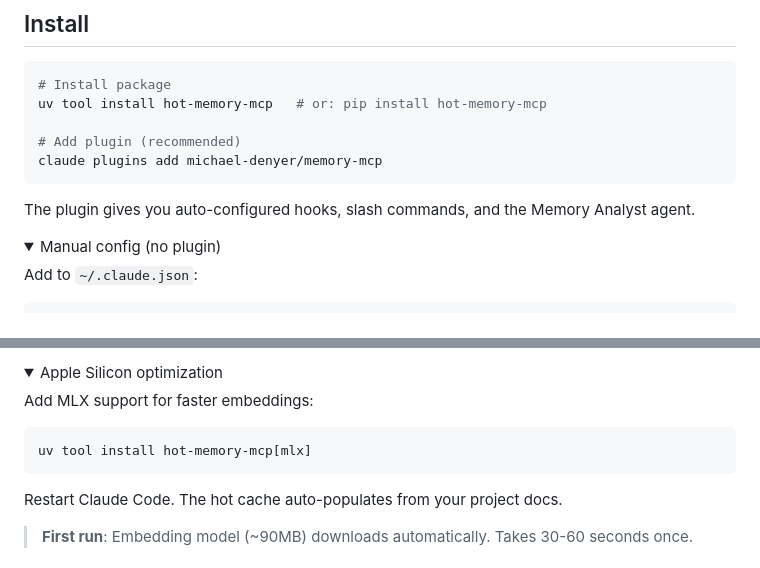
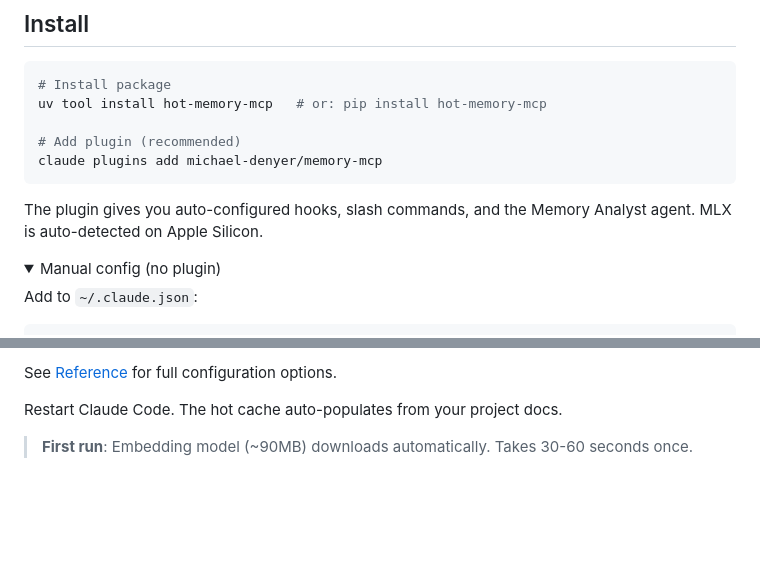
Before and after one commit to michael-denyer/memory-mcp, a Markdown page: README.md, 2 parts joined by grey strips. GitHub-like rendering; folded sections open; blank space fills up the shorter version.

````diff
--- a/README.md
+++ b/README.md
@@ -56,7 +56,7 @@ uv tool install hot-memory-mcp   # or: pip install hot-memory-mcp
 claude plugins add michael-denyer/memory-mcp
 ```
 
-The plugin gives you auto-configured hooks, slash commands, and the Memory Analyst agent.
+The plugin gives you auto-configured hooks, slash commands, and the Memory Analyst agent. MLX is auto-detected on Apple Silicon.
 
 <details>
 <summary>Manual config (no plugin)</summary>
@@ -76,11 +75,5 @@ Add to `~/.claude.json`:
 
-<details>
-<summary>Apple Silicon optimization</summary>
-
-Add MLX support for faster embeddings:
-```bash
-uv tool install hot-memory-mcp[mlx]
-```
+See [Reference](docs/REFERENCE.md) for full configuration options.
 </details>
 
 Restart Claude Code. The hot cache auto-populates from your project docs.
````
Also changed, not shown: other parts of README.md (+10 -43 lines), CLAUDE.md (+13 -2 lines), docs/REFERENCE.md (+21 -0 lines).
